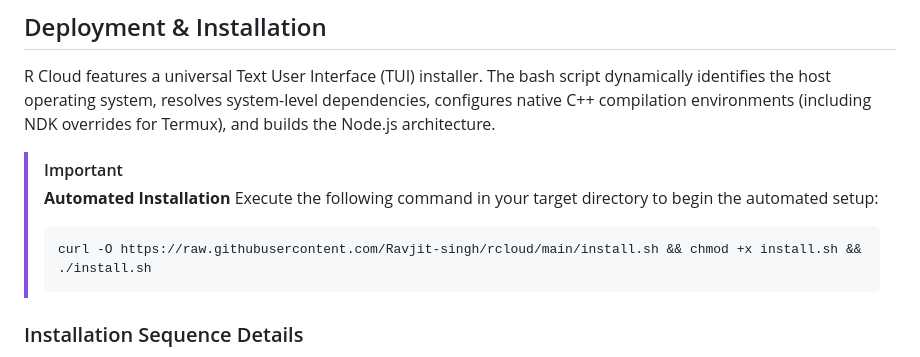
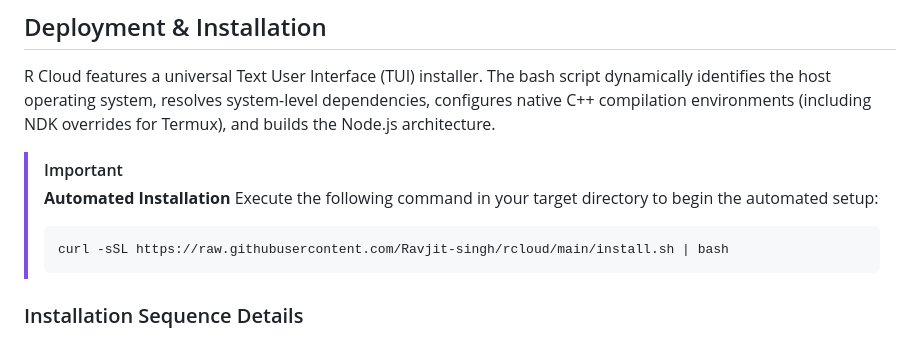
Before and after one commit to Ravjit-singh/rcloud, a Markdown page: README.md, the part around the change. GitHub-like rendering.

Commit message:
new smaller command

````diff
--- a/README.md
+++ b/README.md
@@ -64,7 +64,7 @@ R Cloud features a universal Text User Interface (TUI) installer. The bash scrip
 > **Automated Installation**
 > Execute the following command in your target directory to begin the automated setup:
 > ```bash
-> curl -O https://raw.githubusercontent.com/Ravjit-singh/rcloud/main/install.sh && chmod +x install.sh && ./install.sh
+> curl -sSL https://raw.githubusercontent.com/Ravjit-singh/rcloud/main/install.sh | bash
 > ```
 
 ### Installation Sequence Details
````
